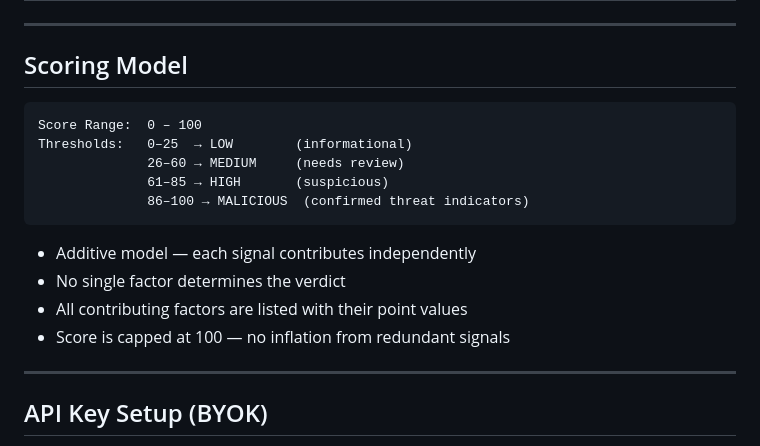
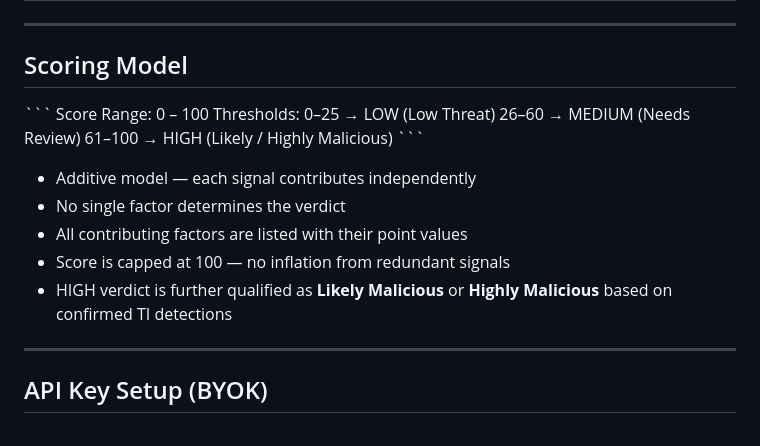
Before and after one commit to Gok-X-Labs/iRECON, a Markdown page: README.md, the part around the change. Drawn GitHub-style.

Commit message:
Update README.md
Corrected Scoring Thresholds

````diff
--- a/README.md
+++ b/README.md
@@ -206,18 +206,18 @@ Click the **profile badge** in the top-right corner → **Create Profile** → e
 
 ## Scoring Model
 
-```
+\```
 Score Range:  0 – 100
-Thresholds:   0–25  → LOW        (informational)
-              26–60 → MEDIUM     (needs review)
-              61–85 → HIGH       (suspicious)
-              86–100 → MALICIOUS  (confirmed threat indicators)
-```
+Thresholds:   0–25  → LOW     (Low Threat)
+              26–60 → MEDIUM  (Needs Review)
+              61–100 → HIGH   (Likely / Highly Malicious)
+\```
 
 - Additive model — each signal contributes independently
 - No single factor determines the verdict
 - All contributing factors are listed with their point values
 - Score is capped at 100 — no inflation from redundant signals
+- HIGH verdict is further qualified as **Likely Malicious** or **Highly Malicious** based on confirmed TI detections
 
 ---
 
````
